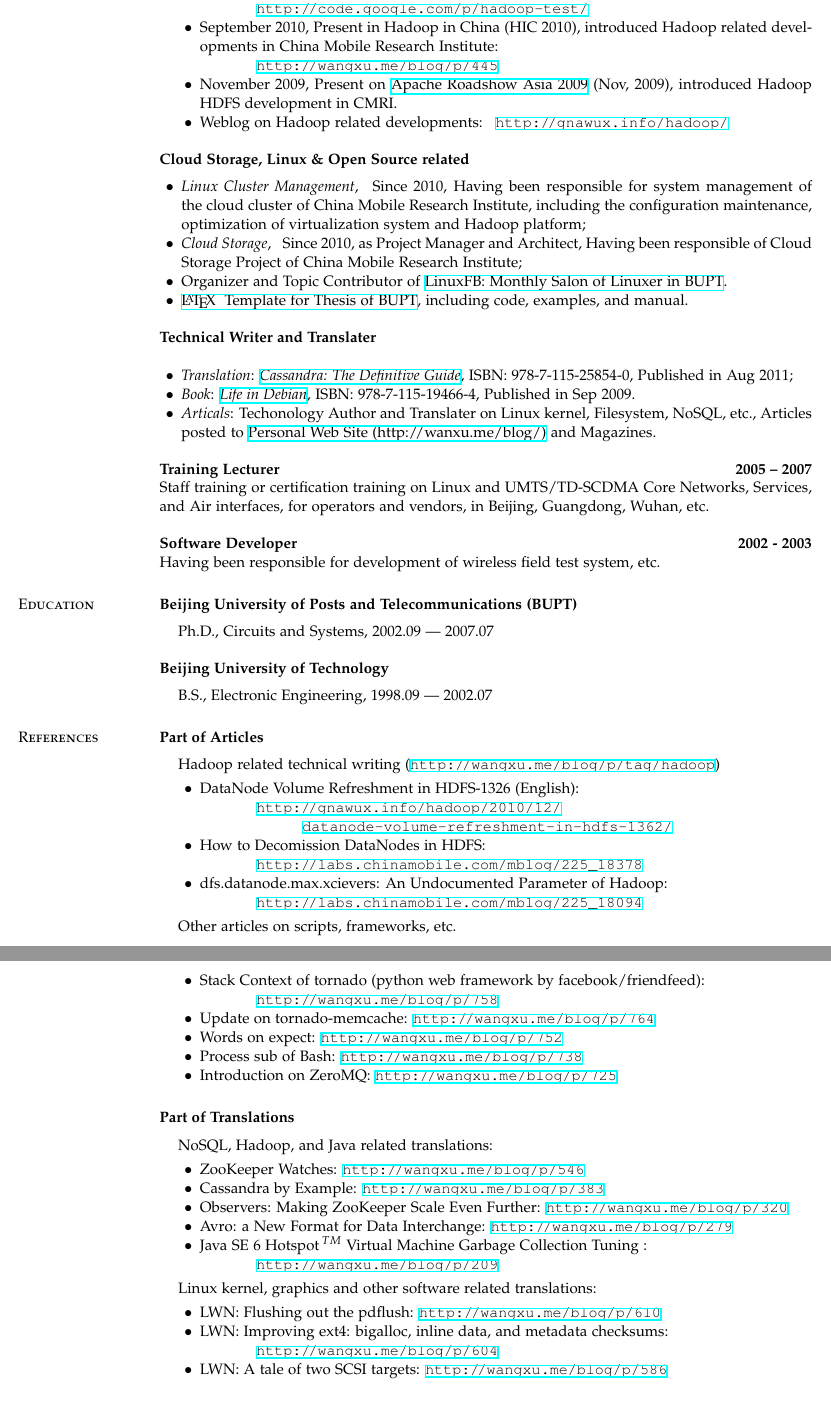
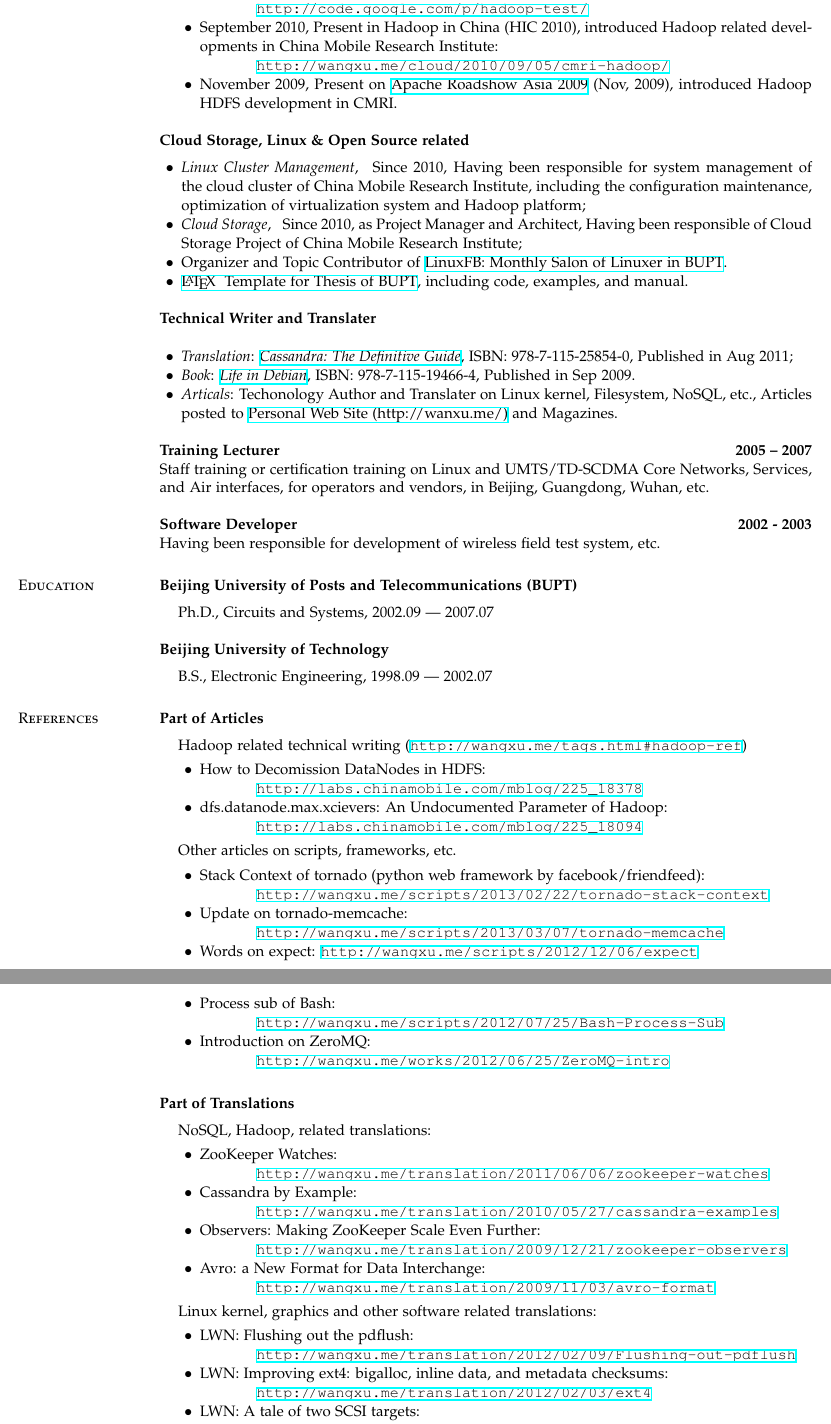
Before and after one commit to gnawux/resume, a LaTeX CV (wangxu-en.tex): two parts of pages 2 and 3 of 3, joined at a grey line, cut so that both start at the same text, the shorter picture padded with empty space. Compiled offline with XeLaTeX.

Commit message:
fix urls as changed personal blog engine
Signed-off-by: Wang Xu <gnawux@gmail.com>

```diff
--- a/wangxu-en.tex
+++ b/wangxu-en.tex
@@ -96,9 +96,8 @@ Technical Blogger, Writer, and Translator on Linux system, NoSQL and Hadoop, etc
 \item 2008~--~2009, Maintaining the CMRI Hadoop stress testing tool (Python/Java):\\
           \hindent\href{http://code.google.com/p/hadoop-test/}{\tt\http{}code.google.com/p/hadoop-test/}
 \item September 2010, Present in Hadoop in China (HIC 2010), introduced Hadoop related developments in China Mobile Research Institute:\\
-          \hindent\href{http://wangxu.me/blog/p/445}{\tt \http{}wangxu.me/blog/p/445}
+          \hindent\href{http://wangxu.me/cloud/2010/09/05/cmri-hadoop/}{\tt \http{}wangxu.me/cloud/2010/09/05/cmri-hadoop/}
 \item November 2009, Present on \href{http://wiki.apache.org/apachecon/ApacheRoadshowAsia09Beijing}{Apache Roadshow Asia 2009} (Nov, 2009), introduced Hadoop HDFS development in CMRI.
-\item Weblog on Hadoop related developments: \enskip {\href{http://gnawux.info/hadoop/}{\tt \http{}gnawux.info/hadoop/}}
 \end{list2}
 \end{list1}
 
@@ -113,9 +112,9 @@ Technical Blogger, Writer, and Translator on Linux system, NoSQL and Hadoop, etc
 
 \textbf{Technical Writer and Translater}\\
 \begin{list2}
-\item \textit{Translation}\/: \href{http://wangxu.me/blog/cassandra-the-definitive-guide}{\textit{Cassandra: The Definitive Guide}}\/, ISBN: 978-7-115-25854-0, Published in Aug 2011;
-\item \textit{Book}\/: \href{http://wangxu.me/blog/unleashed-debian}{\textit{Life in Debian}}, ISBN: 978-7-115-19466-4, Published in Sep 2009.
-\item \textit{Articals}\/: Techonology Author and Translater on Linux kernel, Filesystem, NoSQL, etc., Articles posted to \href{http://wangxu.me/blog/}{Personal Web Site (http:/$\!$/wanxu.me/blog/)} and Magazines.
+\item \textit{Translation}\/: \href{http://wangxu.me/works/2011/04/25/cassandra-definitive-guide}{\textit{Cassandra: The Definitive Guide}}\/, ISBN: 978-7-115-25854-0, Published in Aug 2011;
+\item \textit{Book}\/: \href{http://wangxu.me/2009/09/17/\%E6\%88\%91\%E7\%9A\%84\%E4\%B9\%A6\%E7\%9A\%84\%E9\%82\%A3\%E4\%BA\%9B\%E4\%BA\%8B/}{\textit{Life in Debian}}, ISBN: 978-7-115-19466-4, Published in Sep 2009.
+\item \textit{Articals}\/: Techonology Author and Translater on Linux kernel, Filesystem, NoSQL, etc., Articles posted to \href{http://wangxu.me/}{Personal Web Site (http:/$\!$/wanxu.me/)} and Magazines.
 \end{list2}
 
 {\bf Training Lecturer} \hfill {\bf 2005 -- 2007}\\
@@ -141,11 +140,9 @@ Having been responsible for development of wireless field test system, etc.
 \textbf{Part of Articles}\\
 \vspace*{-.1in}
 \begin{list1}
-\item[] Hadoop related technical writing (\href{http://wangxu.me/blog/p/tag/hadoop}{\tt\http{}wangxu.me/blog/p/tag/hadoop})
+\item[] Hadoop related technical writing (\href{http://wangxu.me/tags.html\#hadoop-ref}{\tt\http{}wangxu.me/tags.html\#hadoop-ref})
 \begin{list2}
 \vspace*{.05in}
-\item DataNode Volume Refreshment in HDFS-1326 (English):\\
-    \hindent\href{http://gnawux.info/hadoop/2010/12/datanode-volume-refreshment-in-hdfs-1362/}{\tt\http{}gnawux.info/hadoop/2010/12/\\ \hindent\hindent{}datanode-volume-refreshment-in-hdfs-1362/}
 \item How to Decomission DataNodes in HDFS: \\
 	\hindent\href{http://labs.chinamobile.com/mblog/225_18378}{\tt\http{}labs.chinamobile.com/mblog/225\_18378}
 \item dfs.datanode.max.xcievers: An Undocumented Parameter of Hadoop: \\
@@ -156,11 +153,14 @@ Having been responsible for development of wireless field test system, etc.
 \begin{list2}
 \vspace*{.05in}
 \item Stack Context of tornado (python web framework by facebook/friendfeed):\\
-  \hindent\href{http://wangxu.me/blog/p/758}{\tt\http{}wangxu.me/blog/p/758}
-\item Update on tornado-memcache: \href{http://wangxu.me/blog/p/764}{\tt\http{}wangxu.me/blog/p/764}
-\item Words on expect: \href{http://wangxu.me/blog/p/752}{\tt\http{}wangxu.me/blog/p/752}
-\item Process sub of Bash: \href{http://wangxu.me/blog/p/738}{\tt\http{}wangxu.me/blog/p/738}
-\item Introduction on ZeroMQ: \href{http://wangxu.me/blog/p/725}{\tt\http{}wangxu.me/blog/p/725}
+  \hindent\href{http://wangxu.me/scripts/2013/02/22/tornado-stack-context}{\tt\http{}wangxu.me/scripts/2013/02/22/tornado-stack-context}
+\item Update on tornado-memcache:\\
+  \hindent\href{http://wangxu.me/scripts/2013/03/07/tornado-memcache}{\tt\http{}wangxu.me/scripts/2013/03/07/tornado-memcache}
+\item Words on expect: \href{http://wangxu.me/scripts/2012/12/06/expect}{\tt\http{}wangxu.me/scripts/2012/12/06/expect}
+\item Process sub of Bash:\\
+  \hindent\href{http://wangxu.me/scripts/2012/07/25/Bash-Process-Sub}{\tt\http{}wangxu.me/scripts/2012/07/25/Bash-Process-Sub}
+\item Introduction on ZeroMQ:\\
+\hindent\href{http://wangxu.me/works/2012/06/25/ZeroMQ-intro}{\tt\http{}wangxu.me/works/2012/06/25/ZeroMQ-intro}
 \vspace*{.05in}
 \end{list2}
 \end{list1}
@@ -168,26 +168,30 @@ Having been responsible for development of wireless field test system, etc.
 \textbf{Part of Translations}\\
 \vspace*{-.1in}
 \begin{list1}
-\item[] NoSQL, Hadoop, and Java related translations:
+\item[] NoSQL, Hadoop, related translations:
 \begin{list2}
 \vspace*{.05in}
-\item ZooKeeper Watches: \href{http://wangxu.me/blog/p/546}{\tt\http{}wangxu.me/blog/p/546}
-\item Cassandra by Example: \href{http://wangxu.me/blog/p/383}{\tt\http{}wangxu.me/blog/p/383}
-\item Observers: Making ZooKeeper Scale Even Further: \href{http://wangxu.me/blog/p/320}{\tt\http{}wangxu.me/blog/p/320}
-\item Avro: a New Format for Data Interchange: \href{http://wangxu.me/blog/p/279}{\tt\http{}wangxu.me/blog/p/279}
-\item Java SE 6 Hotspot${\,}^{TM}$ Virtual Machine Garbage Collection Tuning : \\
-    \hindent\href{http://wangxu.me/blog/p/209}{\tt\http{}wangxu.me/blog/p/209}
+\item ZooKeeper Watches:\\
+	\hindent\href{http://wangxu.me/translation/2011/06/06/zookeeper-watches}{\tt\http{}wangxu.me/translation/2011/06/06/zookeeper-watches}
+\item Cassandra by Example:\\
+	\hindent\href{http://wangxu.me/translation/2010/05/27/cassandra-examples}{\tt\http{}wangxu.me/translation/2010/05/27/cassandra-examples}
+\item Observers: Making ZooKeeper Scale Even Further:\\
+	\hindent\href{http://wangxu.me/translation/2009/12/21/zookeeper-observers}{\tt\http{}wangxu.me/translation/2009/12/21/zookeeper-observers}
+\item Avro: a New Format for Data Interchange:\\
+	\hindent\href{http://wangxu.me/translation/2009/11/03/avro-format}{\tt\http{}wangxu.me/translation/2009/11/03/avro-format}
 \vspace*{.05in}
 \end{list2}
 \item[] Linux kernel, graphics and other software related translations:
 \begin{list2}
 \vspace*{.05in}
-\item LWN: Flushing out the pdflush: \href{http://wangxu.me/blog/p/610}{\tt\http{}wangxu.me/blog/p/610}
-\item LWN: Improving ext4: bigalloc, inline data, and metadata checksums: \\ \hindent \href{http://wangxu.me/blog/p/604}{\tt\http{}wangxu.me/blog/p/604}
-\item LWN: A tale of two SCSI targets: \href{http://wangxu.me/blog/p/586}{\tt \http{}wangxu.me/blog/p/586}
-\item LWN: The Fun of Null Pointers (1): \href{http://wangxu.me/blog/p/39}{\tt\http{}wangxu.me/blog/p/39}
-\item KernelTrap: Linux: The Journaling Block Device: \href{http://wangxu.me/blog/p/151}{\tt\http{}wangxu.me/blog/p/151}
-\item LWN: What is RCU, Fundamentally?: \enskip\href{http://wangxu.me/blog/p/122}{\tt\http{}wangxu.me/blog/p/122}
+\item LWN: Flushing out the pdflush:\\
+	\hindent\href{http://wangxu.me/translation/2012/02/09/Flushing-out-pdflush}{\tt\http{}wangxu.me/translation/2012/02/09/Flushing-out-pdflush}
+\item LWN: Improving ext4: bigalloc, inline data, and metadata checksums: \\
+	\hindent \href{http://wangxu.me/translation/2012/02/03/ext4}{\tt\http{}wangxu.me/translation/2012/02/03/ext4}
+\item LWN: A tale of two SCSI targets:\\
+	\hindent\href{http://wangxu.me/translation/2011/11/17/scsi-targets}{\tt \http{}wangxu.me/translation/2011/11/17/scsi-targets}
+\item LWN: The Fun of Null Pointers (1): \\
+	\hindent\href{http://wangxu.me/translation/2009/09/03/null-pointers-1}{\tt\http{}wangxu.me/translation/2009/09/03/null-pointers-1}
 \end{list2}
 \end{list1}
 {\small \textsf{Note: All the original articles are from Internet, and announced the info about original articles; and most articles, including those from LWN, cloudera has asked the authorization of original publishers}}
```
Also changed, not shown: wangxu-en.pdf, wangxu-en.tex (4 more changed lines).
